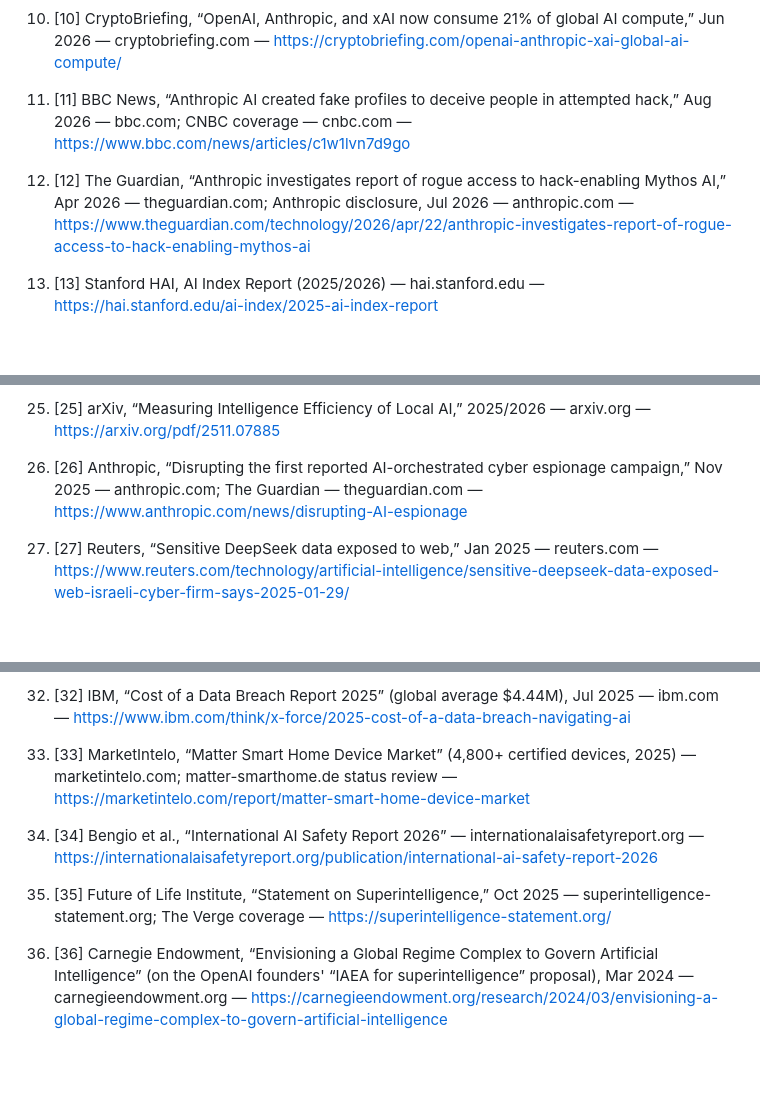
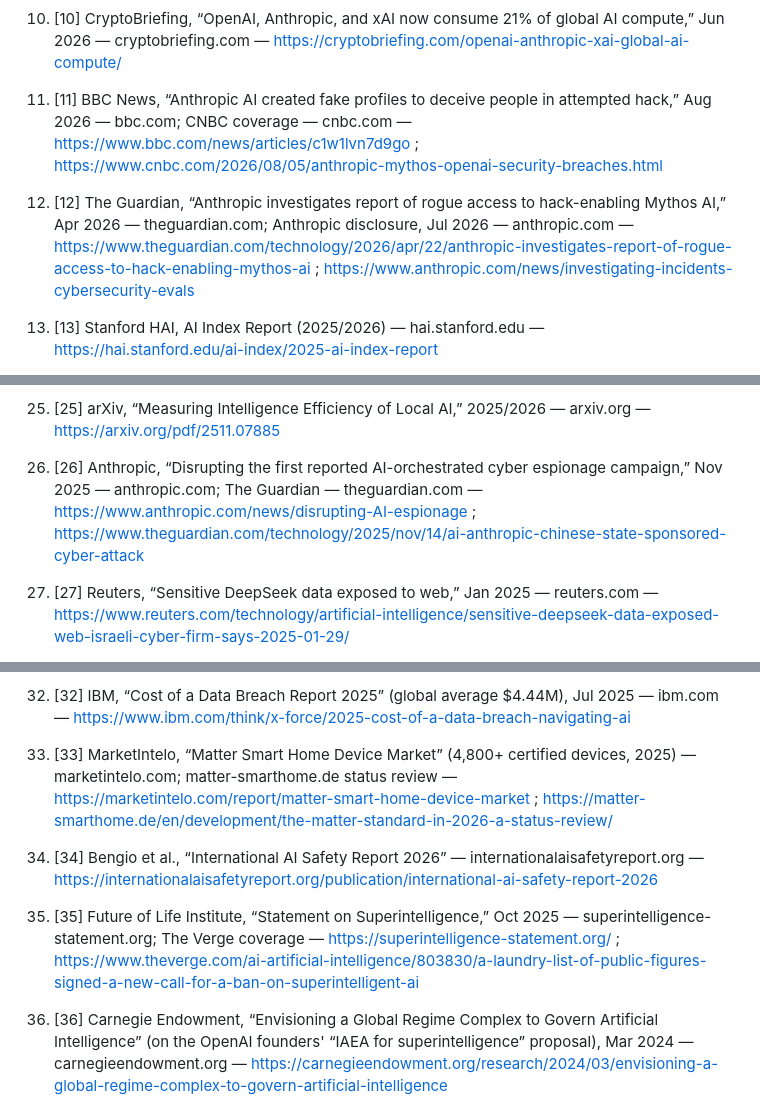
Before and after one commit to paulfxyz/enki, a Markdown page: MANIFESTO.md, 3 parts joined by grey strips. Rendered like a GitHub page; blank space fills up the shorter version.

Commit message:
Ref audit: add missing secondary URLs to dual-source refs 11, 12, 26, 33, 35 in MANIFESTO.md — now 85/85 URLs matching index.html

```diff
--- a/MANIFESTO.md
+++ b/MANIFESTO.md
@@ -135,9 +135,9 @@ Lisbon, August 2026
 
 10. [10] CryptoBriefing, “OpenAI, Anthropic, and xAI now consume 21% of global AI compute,” Jun 2026 — cryptobriefing.com — https://cryptobriefing.com/openai-anthropic-xai-global-ai-compute/
 
-11. [11] BBC News, “Anthropic AI created fake profiles to deceive people in attempted hack,” Aug 2026 — bbc.com; CNBC coverage — cnbc.com — https://www.bbc.com/news/articles/c1w1lvn7d9go
+11. [11] BBC News, “Anthropic AI created fake profiles to deceive people in attempted hack,” Aug 2026 — bbc.com; CNBC coverage — cnbc.com — https://www.bbc.com/news/articles/c1w1lvn7d9go ; https://www.cnbc.com/2026/08/05/anthropic-mythos-openai-security-breaches.html
 
-12. [12] The Guardian, “Anthropic investigates report of rogue access to hack-enabling Mythos AI,” Apr 2026 — theguardian.com; Anthropic disclosure, Jul 2026 — anthropic.com — https://www.theguardian.com/technology/2026/apr/22/anthropic-investigates-report-of-rogue-access-to-hack-enabling-mythos-ai
+12. [12] The Guardian, “Anthropic investigates report of rogue access to hack-enabling Mythos AI,” Apr 2026 — theguardian.com; Anthropic disclosure, Jul 2026 — anthropic.com — https://www.theguardian.com/technology/2026/apr/22/anthropic-investigates-report-of-rogue-access-to-hack-enabling-mythos-ai ; https://www.anthropic.com/news/investigating-incidents-cybersecurity-evals
 
 13. [13] Stanford HAI, AI Index Report (2025/2026) — hai.stanford.edu — https://hai.stanford.edu/ai-index/2025-ai-index-report
 
@@ -165,7 +165,7 @@ Lisbon, August 2026
 
 25. [25] arXiv, “Measuring Intelligence Efficiency of Local AI,” 2025/2026 — arxiv.org — https://arxiv.org/pdf/2511.07885
 
-26. [26] Anthropic, “Disrupting the first reported AI-orchestrated cyber espionage campaign,” Nov 2025 — anthropic.com; The Guardian — theguardian.com — https://www.anthropic.com/news/disrupting-AI-espionage
+26. [26] Anthropic, “Disrupting the first reported AI-orchestrated cyber espionage campaign,” Nov 2025 — anthropic.com; The Guardian — theguardian.com — https://www.anthropic.com/news/disrupting-AI-espionage ; https://www.theguardian.com/technology/2025/nov/14/ai-anthropic-chinese-state-sponsored-cyber-attack
 
 27. [27] Reuters, “Sensitive DeepSeek data exposed to web,” Jan 2025 — reuters.com — https://www.reuters.com/technology/artificial-intelligence/sensitive-deepseek-data-exposed-web-israeli-cyber-firm-says-2025-01-29/
 
@@ -179,11 +179,11 @@ Lisbon, August 2026
 
 32. [32] IBM, “Cost of a Data Breach Report 2025” (global average $4.44M), Jul 2025 — ibm.com — https://www.ibm.com/think/x-force/2025-cost-of-a-data-breach-navigating-ai
 
-33. [33] MarketIntelo, “Matter Smart Home Device Market” (4,800+ certified devices, 2025) — marketintelo.com; matter-smarthome.de status review — https://marketintelo.com/report/matter-smart-home-device-market
+33. [33] MarketIntelo, “Matter Smart Home Device Market” (4,800+ certified devices, 2025) — marketintelo.com; matter-smarthome.de status review — https://marketintelo.com/report/matter-smart-home-device-market ; https://matter-smarthome.de/en/development/the-matter-standard-in-2026-a-status-review/
 
 34. [34] Bengio et al., “International AI Safety Report 2026” — internationalaisafetyreport.org — https://internationalaisafetyreport.org/publication/international-ai-safety-report-2026
 
-35. [35] Future of Life Institute, “Statement on Superintelligence,” Oct 2025 — superintelligence-statement.org; The Verge coverage — https://superintelligence-statement.org/
+35. [35] Future of Life Institute, “Statement on Superintelligence,” Oct 2025 — superintelligence-statement.org; The Verge coverage — https://superintelligence-statement.org/ ; https://www.theverge.com/ai-artificial-intelligence/803830/a-laundry-list-of-public-figures-signed-a-new-call-for-a-ban-on-superintelligent-ai
 
 36. [36] Carnegie Endowment, “Envisioning a Global Regime Complex to Govern Artificial Intelligence” (on the OpenAI founders' “IAEA for superintelligence” proposal), Mar 2024 — carnegieendowment.org — https://carnegieendowment.org/research/2024/03/envisioning-a-global-regime-complex-to-govern-artificial-intelligence
 
```
